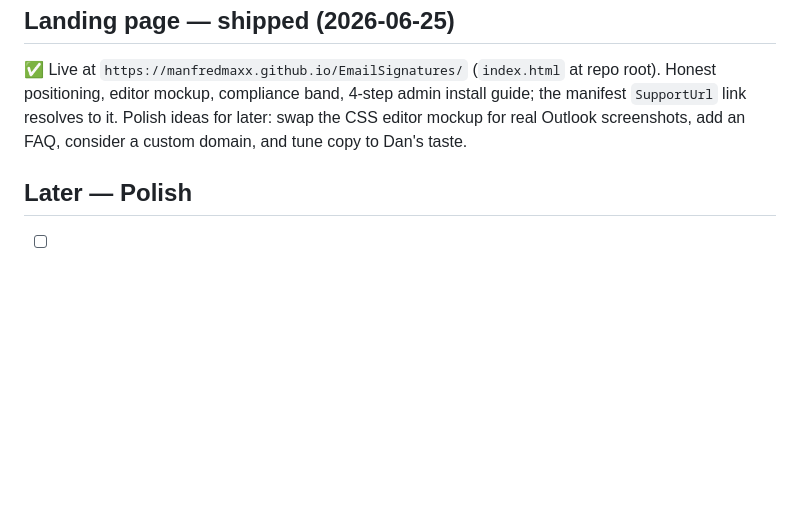
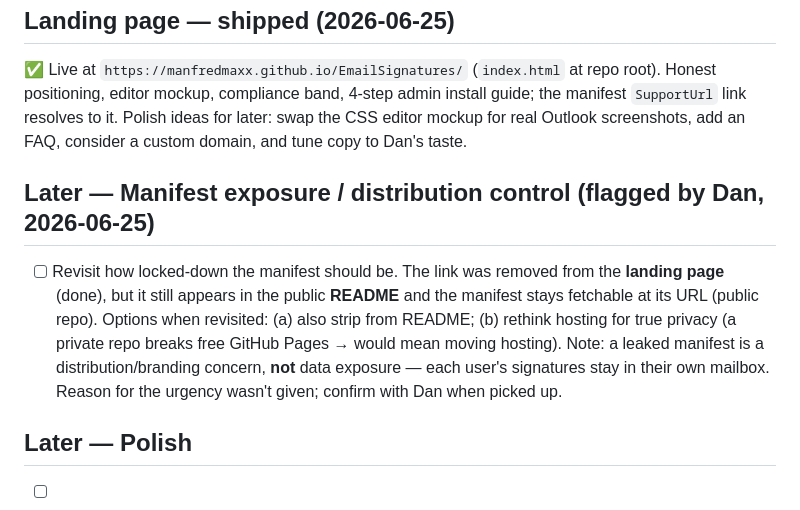
Before and after one commit to ManfredMaxx/EmailSignatures, a Markdown page: 02_BACKLOG.md, the part around the change. GitHub-like rendering; blank space fills up the shorter version.

Commit message:
docs(backlog): flag manifest exposure / distribution-control as a follow-up
Co-Authored-By: Claude Opus 4.8 <noreply@anthropic.com>

```diff
--- a/02_BACKLOG.md
+++ b/02_BACKLOG.md
@@ -35,6 +35,10 @@ _(Signature library, restore-last-saved, delete-with-confirm, the off-by-default
 
 ✅ Live at `https://manfredmaxx.github.io/EmailSignatures/` (`index.html` at repo root). Honest positioning, editor mockup, compliance band, 4-step admin install guide; the manifest `SupportUrl` link resolves to it. Polish ideas for later: swap the CSS editor mockup for real Outlook screenshots, add an FAQ, consider a custom domain, and tune copy to Dan's taste.
 
+## Later — Manifest exposure / distribution control (flagged by Dan, 2026-06-25)
+
+- [ ] Revisit how locked-down the manifest should be. The link was removed from the **landing page** (done), but it still appears in the public **README** and the manifest stays fetchable at its URL (public repo). Options when revisited: (a) also strip from README; (b) rethink hosting for true privacy (a private repo breaks free GitHub Pages → would mean moving hosting). Note: a leaked manifest is a distribution/branding concern, **not** data exposure — each user's signatures stay in their own mailbox. Reason for the urgency wasn't given; confirm with Dan when picked up.
+
 ## Later — Polish
 
 - [ ] Field-tune the editor redesign and line-spacing fidelity based on Dan's feedback (complex pasted signatures with tables may still render as objects in Outlook).
```
